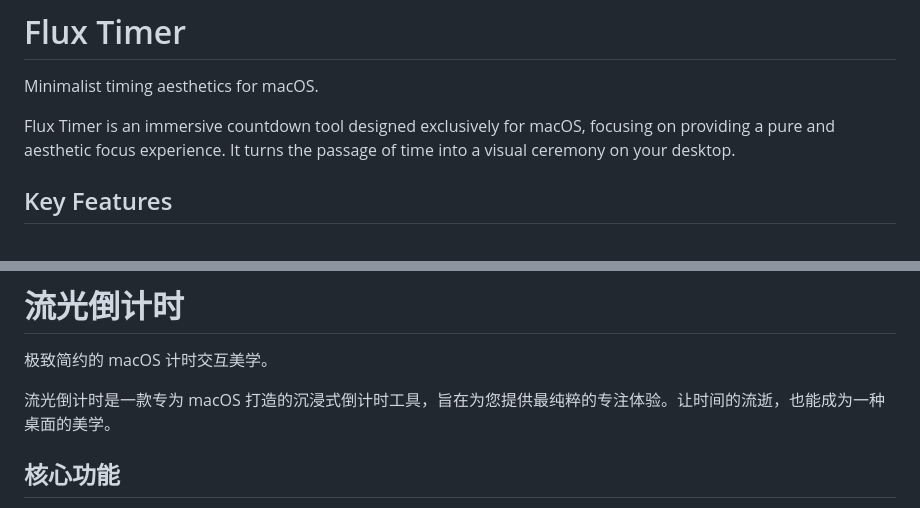
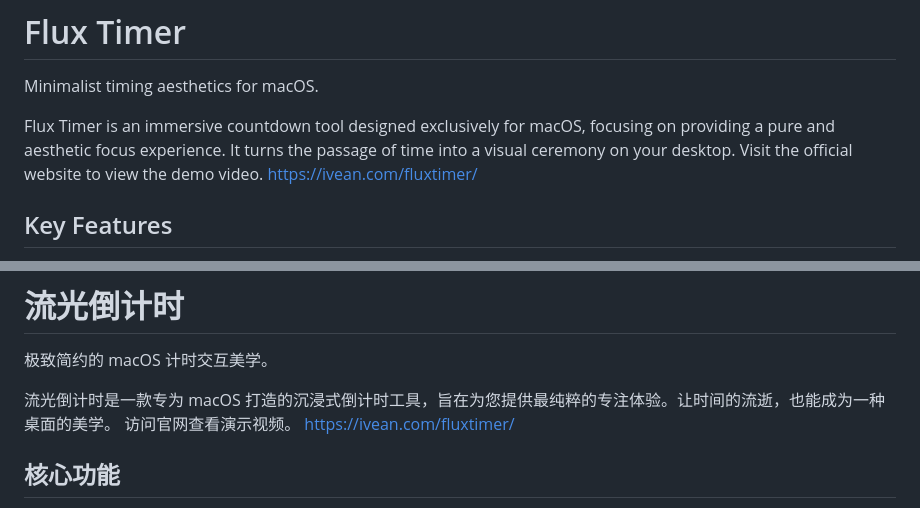
Before and after one commit to oidd/FluxTimer, a Markdown page: README.md, 2 parts joined by grey strips. Rendered like a GitHub page.

Commit message:
修改READEME

```diff
--- a/README.md
+++ b/README.md
@@ -3,6 +3,8 @@
 Minimalist timing aesthetics for macOS.
 
 Flux Timer is an immersive countdown tool designed exclusively for macOS, focusing on providing a pure and aesthetic focus experience. It turns the passage of time into a visual ceremony on your desktop.
+Visit the official website to view the demo video.
+https://ivean.com/fluxtimer/
 
 ## Key Features
 
@@ -48,6 +50,8 @@ Flux Timer is an immersive countdown tool designed exclusively for macOS, focusi
 极致简约的 macOS 计时交互美学。
 
 流光倒计时是一款专为 macOS 打造的沉浸式倒计时工具，旨在为您提供最纯粹的专注体验。让时间的流逝，也能成为一种桌面的美学。
+访问官网查看演示视频。
+https://ivean.com/fluxtimer/
 
 ## 核心功能
 
```
